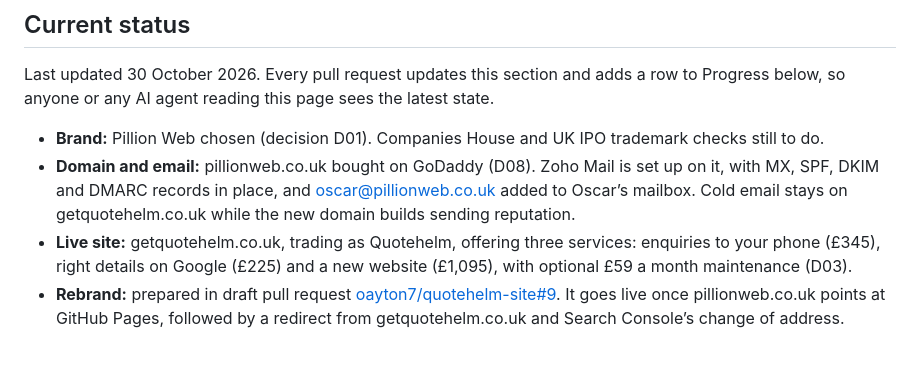
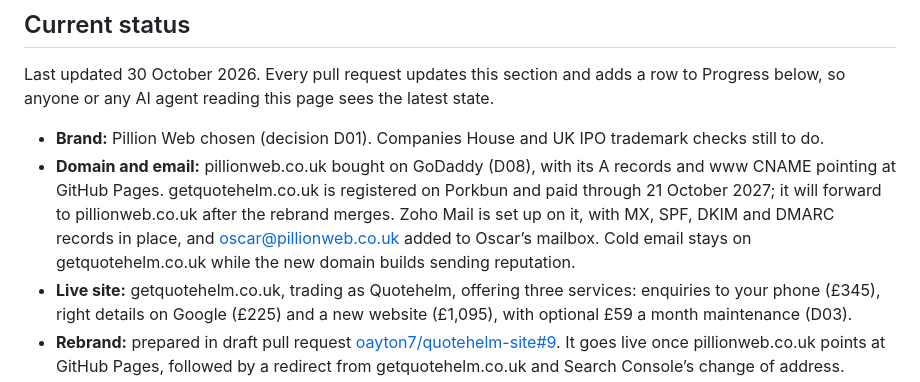
Before and after one commit to oayton7/quotehelm-site, a Markdown page: README.md, the part around the change. Drawn GitHub-style; blank space fills up the shorter version.

Commit message:
Note both registrars and the new DNS in the README status
Co-Authored-By: Claude Opus 5.5 <noreply@anthropic.com>
Claude-Session: https://claude.ai/code/session_01Ks2Tms6CLJUEqZvSc32iHt

```diff
--- a/README.md
+++ b/README.md
@@ -9,7 +9,7 @@ Pillion Web is Oscar Ayton’s business for practical websites and enquiry syste
 Last updated 30 October 2026. Every pull request updates this section and adds a row to Progress below, so anyone or any AI agent reading this page sees the latest state.
 
 - **Brand:** Pillion Web chosen (decision D01). Companies House and UK IPO trademark checks still to do.
-- **Domain and email:** pillionweb.co.uk bought on GoDaddy (D08). Zoho Mail is set up on it, with MX, SPF, DKIM and DMARC records in place, and oscar@pillionweb.co.uk added to Oscar’s mailbox. Cold email stays on getquotehelm.co.uk while the new domain builds sending reputation.
+- **Domain and email:** pillionweb.co.uk bought on GoDaddy (D08), with its A records and www CNAME pointing at GitHub Pages. getquotehelm.co.uk is registered on Porkbun and paid through 21 October 2027; it will forward to pillionweb.co.uk after the rebrand merges. Zoho Mail is set up on it, with MX, SPF, DKIM and DMARC records in place, and oscar@pillionweb.co.uk added to Oscar’s mailbox. Cold email stays on getquotehelm.co.uk while the new domain builds sending reputation.
 - **Live site:** getquotehelm.co.uk, trading as Quotehelm, offering three services: enquiries to your phone (£345), right details on Google (£225) and a new website (£1,095), with optional £59 a month maintenance (D03).
 - **Rebrand:** prepared in draft pull request [oayton7/quotehelm-site#9](https://github.com/oayton7/quotehelm-site/pull/9). It goes live once pillionweb.co.uk points at GitHub Pages, followed by a redirect from getquotehelm.co.uk and Search Console’s change of address.
 - **Pilot terms:** approved (D04, D05, D07): £345 setup, 50% upfront and 50% before go-live, optional £59 a month maintenance with the first month free.
```
